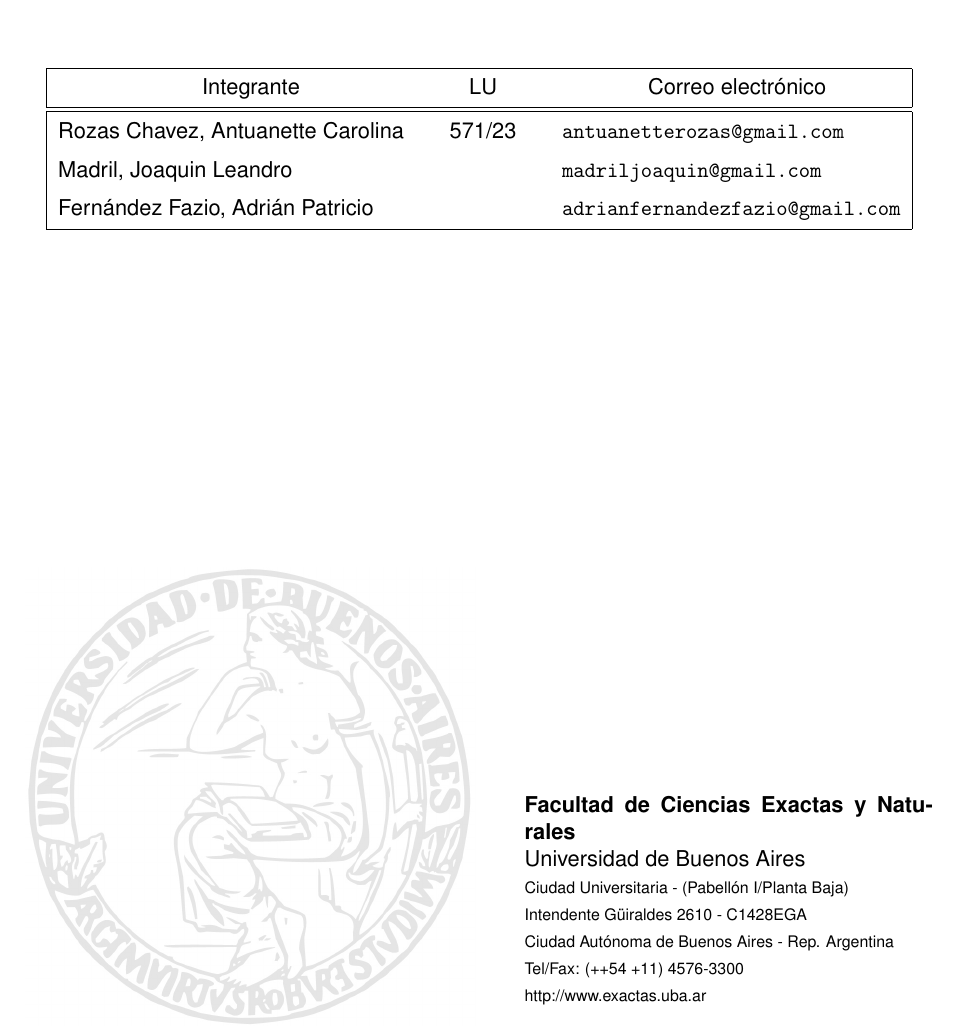
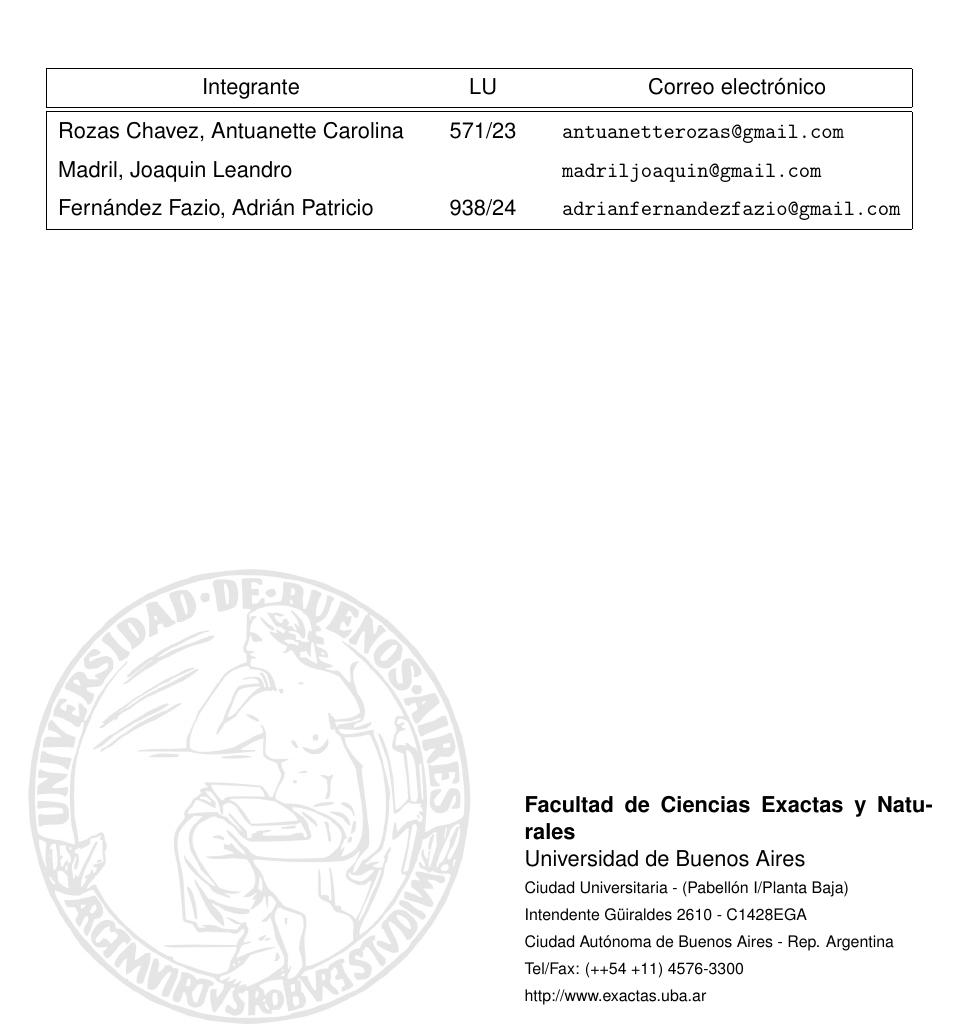
Before and after one commit to elciclon/tp_labo_1, a LaTeX document (Informe.tex): part of page 1 of 4, cut so that both start at the same text. Compiled offline with pdfLaTeX.

Commit message:
Agregada LU al informe

```diff
--- a/Informe.tex
+++ b/Informe.tex
@@ -38,7 +38,7 @@
 
 \integrante{Rozas Chavez, Antuanette Carolina}{571/23}{antuanetterozas@gmail.com}
 \integrante{Madril, Joaquin Leandro}{}{madriljoaquin@gmail.com}
-\integrante{Fernández Fazio, Adrián Patricio}{}{adrianfernandezfazio@gmail.com}
+\integrante{Fernández Fazio, Adrián Patricio}{938/24}{adrianfernandezfazio@gmail.com}
 
 \graphicspath{{images}}
 
```
Also changed, not shown: 1 other file.
